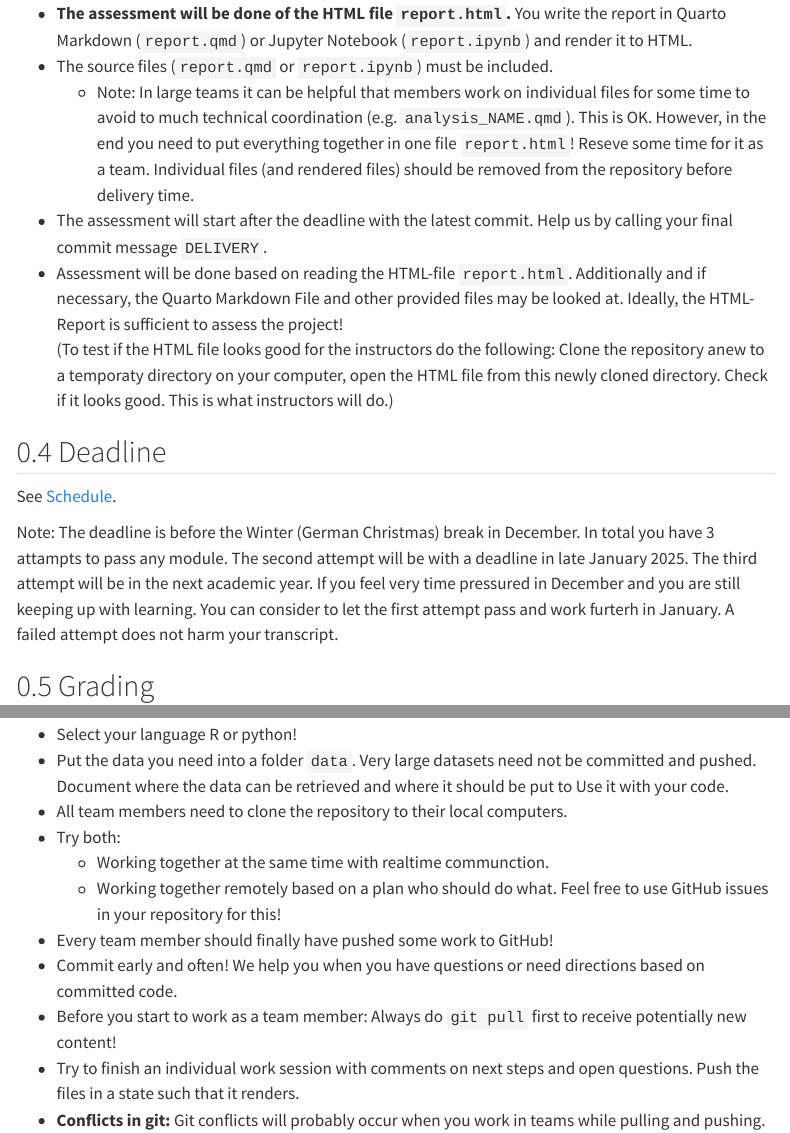
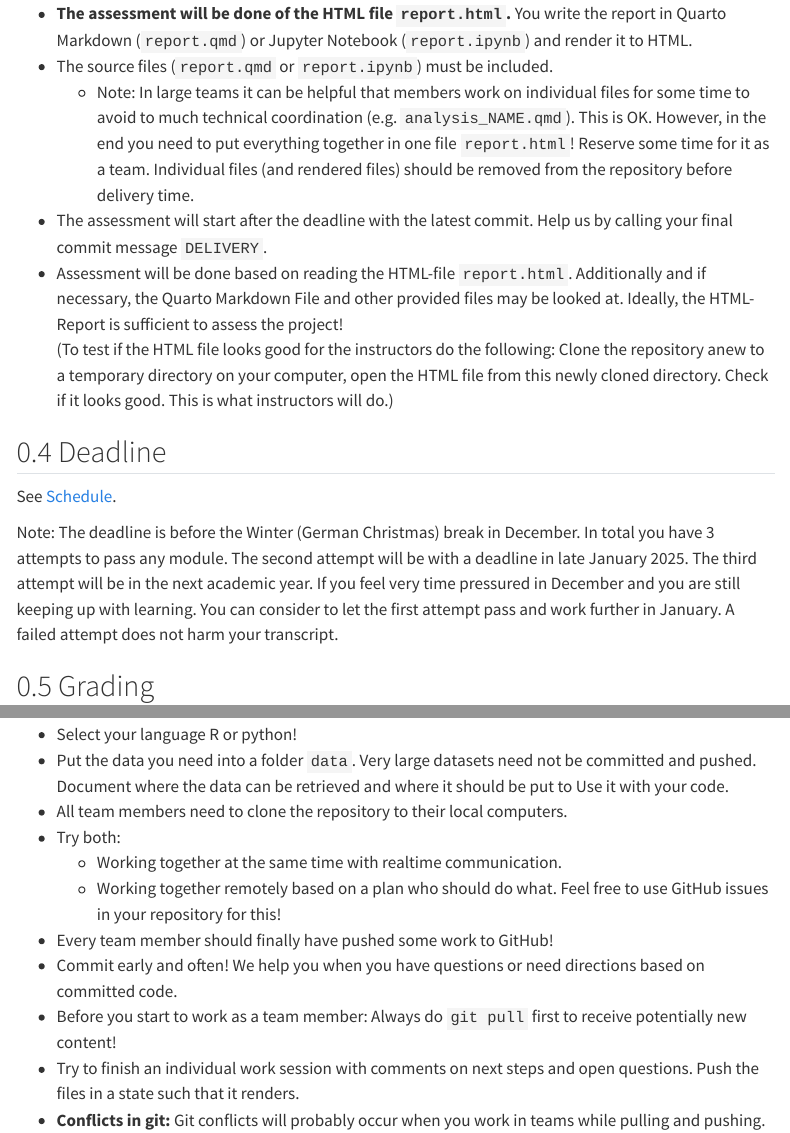
Before and after one commit to CU-F26-MDSSB-01-Concepts-Tools/Website, a Quarto document (final.qmd): the page in a window 1100 px wide, from 1360 px down, and a second part further down, joined at a grey line. Rendered offline with R 4.5, knitr and Pandoc in place of Quarto, with nearby package versions; menus at the side of the page are left out.

Commit message:
Fixed some typos
Corrected typos and improved clarity in instructions regarding project collaboration and deadlines.

```diff
--- a/final.qmd
+++ b/final.qmd
@@ -53,17 +53,17 @@ All members receive the same grade for it. However, the module grade can be diff
 - The repository for the final project will be created in the [{{< var org.name >}}]({{< var org.link >}}) by the instructors **upon team and project approval**.
 - **The assessment will be done of the HTML file `report.html`.** You write the report in Quarto Markdown (`report.qmd`) or Jupyter Notebook (`report.ipynb`) and render it to HTML.
 - The source files (`report.qmd` or `report.ipynb`) must be included.
-    - Note: In large teams it can be helpful that members work on individual files for some time to avoid to much technical coordination (e.g. `analysis_NAME.qmd`). This is OK. However, in the end you need to put everything together in one file `report.html`! Reseve some time for it as a team. Individual files (and rendered files) should be removed from the repository before delivery time.
+    - Note: In large teams it can be helpful that members work on individual files for some time to avoid to much technical coordination (e.g. `analysis_NAME.qmd`). This is OK. However, in the end you need to put everything together in one file `report.html`! Reserve some time for it as a team. Individual files (and rendered files) should be removed from the repository before delivery time.
 - The assessment will start after the deadline with the latest commit. Help us by calling your final commit message `DELIVERY`.
 - Assessment will be done based on reading the HTML-file `report.html`. Additionally and if necessary, the Quarto Markdown File and other provided files may be looked at. Ideally, the HTML-Report is sufficient to assess the project!
-(To test if the HTML file looks good for the instructors do the following: Clone the repository anew to a temporaty directory on your computer, open the HTML file from this newly cloned directory. Check if it looks good. This is what instructors will do.)
+(To test if the HTML file looks good for the instructors do the following: Clone the repository anew to a temporary directory on your computer, open the HTML file from this newly cloned directory. Check if it looks good. This is what instructors will do.)
 
 
 ## Deadline
 
 See [Schedule](schedule.qmd).
 
-Note: The deadline is before the Winter (German Christmas) break in December. In total you have 3 attampts to pass any module. The second attempt will be with a deadline in late January 2025. The third attempt will be in the next academic year. If you feel very time pressured in December and you are still keeping up with learning. You can consider to let the first attempt pass and work furterh in January. A failed attempt does not harm your transcript.
+Note: The deadline is before the Winter (German Christmas) break in December. In total you have 3 attempts to pass any module. The second attempt will be with a deadline in late January 2025. The third attempt will be in the next academic year. If you feel very time pressured in December and you are still keeping up with learning. You can consider to let the first attempt pass and work further in January. A failed attempt does not harm your transcript.
 
 
 ## Grading
@@ -93,7 +93,7 @@ Nevertheless, the assessment goes along some criteria with some approximate weig
 - Put the data you need into a folder `data`. Very large datasets need not be committed and pushed. Document where the data can be retrieved and where it should be put to Use it with your code.
 - All team members need to clone the repository to their local computers.
 - Try both:
-    - Working together at the same time with realtime communction.
+    - Working together at the same time with realtime communication.
     - Working together remotely based on a plan who should do what. Feel free to use GitHub issues in your repository for this!
 - Every team member should finally have pushed some work to GitHub!
 - Commit early and often! We help you when you have questions or need directions based on committed code.
```
